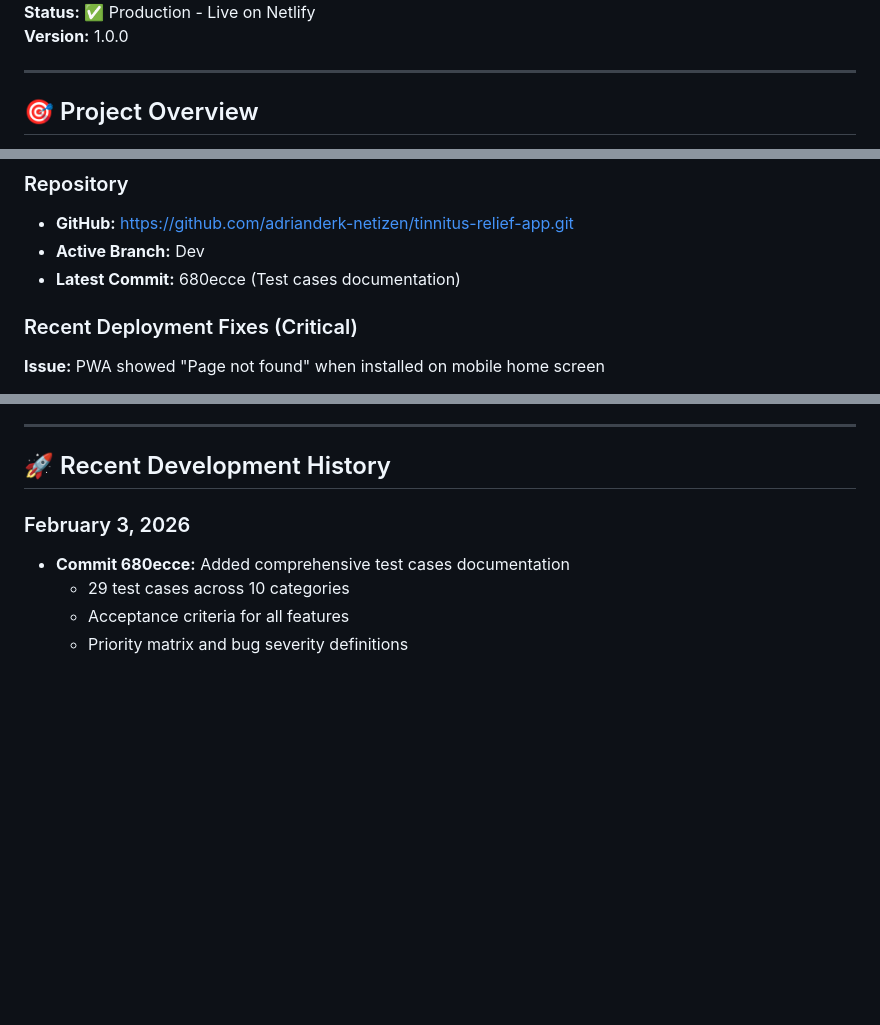
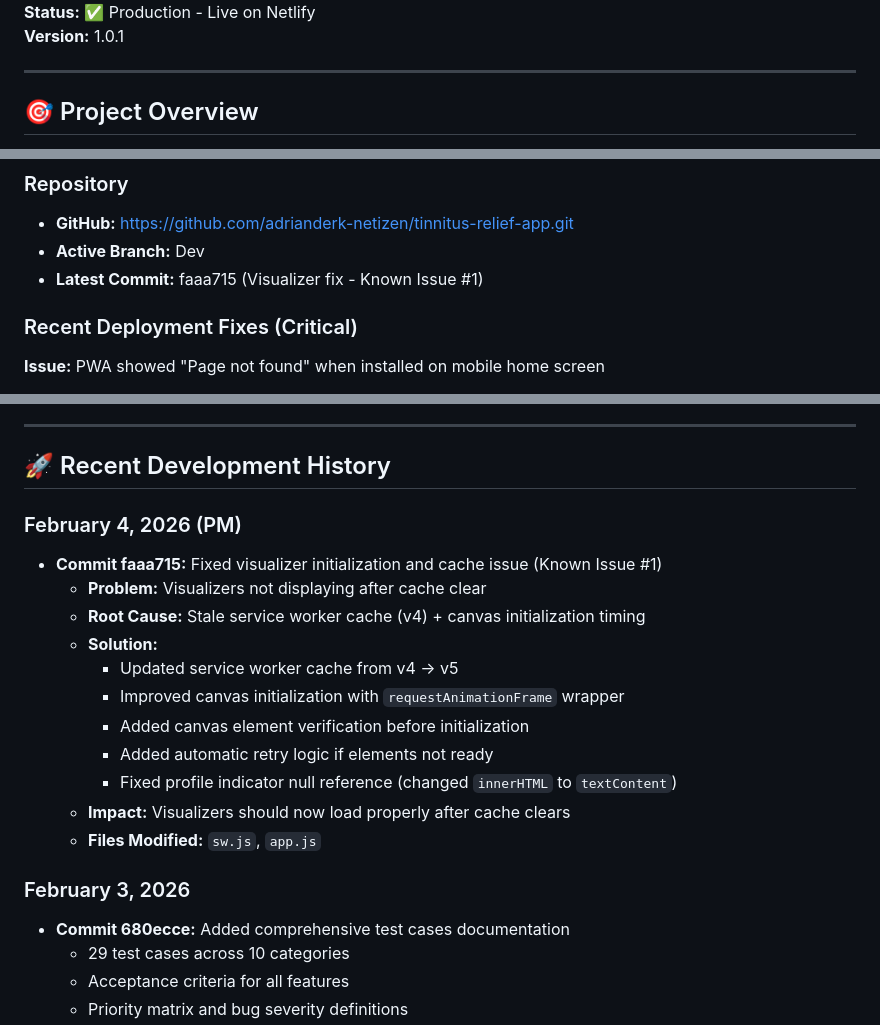
Before and after one commit to adrianderk-netizen/tinnitus-relief-app, a Markdown page: Documents/MEMORY-BANK.md, 3 parts joined by grey strips. GitHub-like rendering; blank space fills up the shorter version.

```diff
--- a/Documents/MEMORY-BANK.md
+++ b/Documents/MEMORY-BANK.md
@@ -5,5 +5,5 @@
 **Status:** ✅ Production - Live on Netlify
-**Version:** 1.0.0
+**Version:** 1.0.1
 
 ---
 
@@ -39,7 +39,7 @@ Provide accessible, evidence-based sound therapy for tinnitus management through
 ### Repository
 - **GitHub:** https://github.com/adrianderk-netizen/tinnitus-relief-app.git
 - **Active Branch:** Dev
-- **Latest Commit:** 680ecce (Test cases documentation)
+- **Latest Commit:** faaa715 (Visualizer fix - Known Issue #1)
 
 ### Recent Deployment Fixes (Critical)
 **Issue:** PWA showed "Page not found" when installed on mobile home screen
@@ -374,6 +374,19 @@ tinnitus-relief-app/
 ---
 
 ## 🚀 Recent Development History
+
+### February 4, 2026 (PM)
+- **Commit faaa715:** Fixed visualizer initialization and cache issue (Known Issue #1)
+  - **Problem:** Visualizers not displaying after cache clear
+  - **Root Cause:** Stale service worker cache (v4) + canvas initialization timing
+  - **Solution:**
+    - Updated service worker cache from v4 → v5
+    - Improved canvas initialization with `requestAnimationFrame` wrapper
+    - Added canvas element verification before initialization
+    - Added automatic retry logic if elements not ready
+    - Fixed profile indicator null reference (changed `innerHTML` to `textContent`)
+  - **Impact:** Visualizers should now load properly after cache clears
+  - **Files Modified:** `sw.js`, `app.js`
 
 ### February 3, 2026
 - **Commit 680ecce:** Added comprehensive test cases documentation
```
Also changed, not shown: other parts of Documents/MEMORY-BANK.md (+3 -3 lines).
